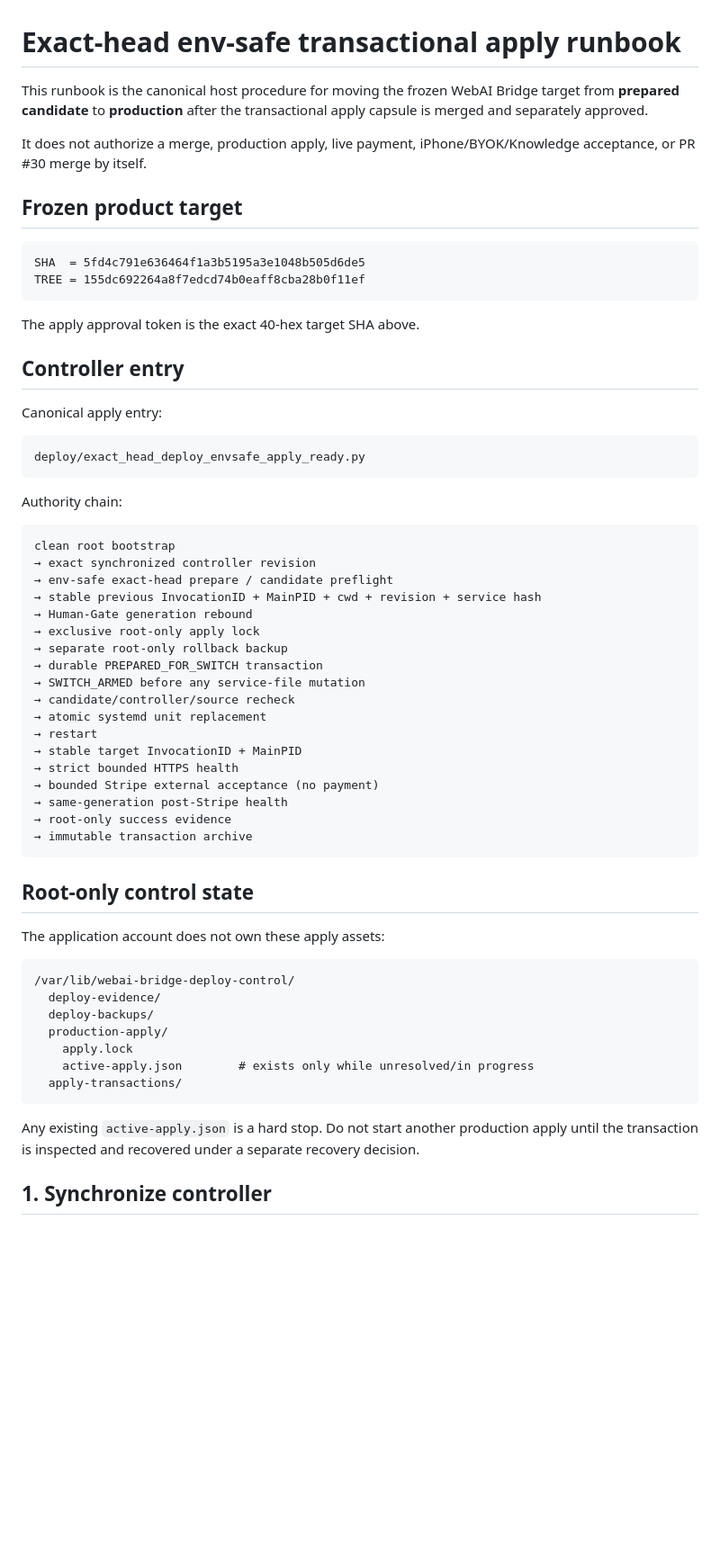
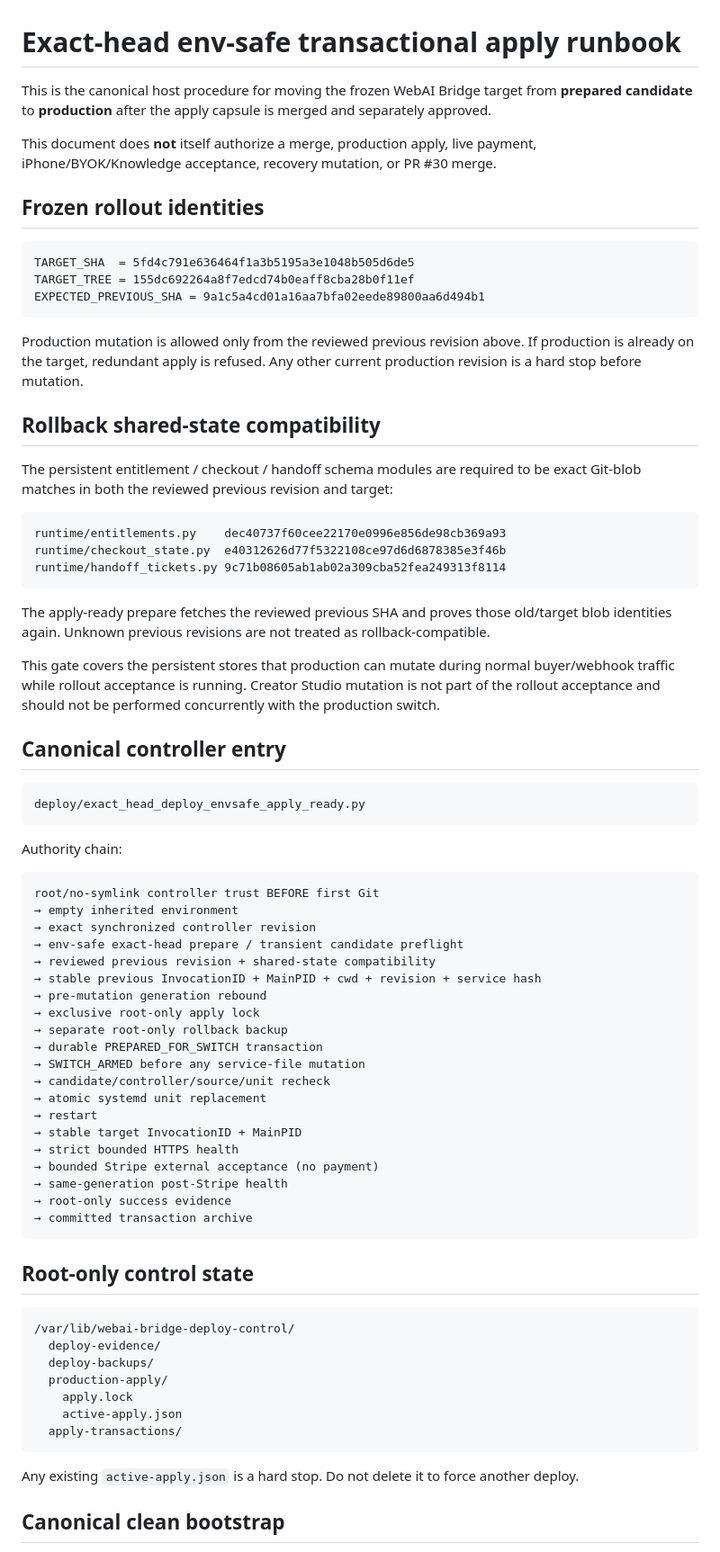
Before and after one commit to nobutakayamauchi/WebAI-Bridge, a Markdown page: docs/EXACT_HEAD_ENVSAFE_APPLY_RUNBOOK.md, the part around one of its changes. Shown at 90% size. Drawn GitHub-style; blank space fills up the shorter version.

Commit message:
Harden apply runbook bootstrap and rollback baseline gates

````diff
--- a/docs/EXACT_HEAD_ENVSAFE_APPLY_RUNBOOK.md
+++ b/docs/EXACT_HEAD_ENVSAFE_APPLY_RUNBOOK.md
@@ -1,21 +1,34 @@
 # Exact-head env-safe transactional apply runbook
 
-This runbook is the canonical host procedure for moving the frozen WebAI Bridge target from **prepared candidate** to **production** after the transactional apply capsule is merged and separately approved.
+This is the canonical host procedure for moving the frozen WebAI Bridge target from **prepared candidate** to **production** after the apply capsule is merged and separately approved.
 
-It does not authorize a merge, production apply, live payment, iPhone/BYOK/Knowledge acceptance, or PR #30 merge by itself.
+This document does **not** itself authorize a merge, production apply, live payment, iPhone/BYOK/Knowledge acceptance, recovery mutation, or PR #30 merge.
 
-## Frozen product target
+## Frozen rollout identities
 
 ```text
-SHA  = 5fd4c791e636464f1a3b5195a3e1048b505d6de5
-TREE = 155dc692264a8f7edcd74b0eaff8cba28b0f11ef
+TARGET_SHA  = 5fd4c791e636464f1a3b5195a3e1048b505d6de5
+TARGET_TREE = 155dc692264a8f7edcd74b0eaff8cba28b0f11ef
+EXPECTED_PREVIOUS_SHA = 9a1c5a4cd01a16aa7bfa02eede89800aa6d494b1
 ```
 
-The apply approval token is the exact 40-hex target SHA above.
+Production mutation is allowed only from the reviewed previous revision above. If production is already on the target, redundant apply is refused. Any other current production revision is a hard stop before mutation.
 
-## Controller entry
+## Rollback shared-state compatibility
 
-Canonical apply entry:
+The persistent entitlement / checkout / handoff schema modules are required to be exact Git-blob matches in both the reviewed previous revision and target:
+
+```text
+runtime/entitlements.py    dec40737f60cee22170e0996e856de98cb369a93
+runtime/checkout_state.py  e40312626d77f5322108ce97d6d6878385e3f46b
+runtime/handoff_tickets.py 9c71b08605ab1ab02a309cba52fea249313f8114
+```
+
+The apply-ready prepare fetches the reviewed previous SHA and proves those old/target blob identities again. Unknown previous revisions are not treated as rollback-compatible.
+
+This gate covers the persistent stores that production can mutate during normal buyer/webhook traffic while rollout acceptance is running. Creator Studio mutation is not part of the rollout acceptance and should not be performed concurrently with the production switch.
+
+## Canonical controller entry
 
 ```text
 deploy/exact_head_deploy_envsafe_apply_ready.py
@@ -24,16 +37,18 @@ deploy/exact_head_deploy_envsafe_apply_ready.py
 Authority chain:
 
 ```text
-clean root bootstrap
+root/no-symlink controller trust BEFORE first Git
+→ empty inherited environment
 → exact synchronized controller revision
-→ env-safe exact-head prepare / candidate preflight
+→ env-safe exact-head prepare / transient candidate preflight
+→ reviewed previous revision + shared-state compatibility
 → stable previous InvocationID + MainPID + cwd + revision + service hash
-→ Human-Gate generation rebound
+→ pre-mutation generation rebound
 → exclusive root-only apply lock
 → separate root-only rollback backup
 → durable PREPARED_FOR_SWITCH transaction
 → SWITCH_ARMED before any service-file mutation
-→ candidate/controller/source recheck
+→ candidate/controller/source/unit recheck
 → atomic systemd unit replacement
 → restart
 → stable target InvocationID + MainPID
@@ -41,12 +56,10 @@ clean root bootstrap
 → bounded Stripe external acceptance (no payment)
 → same-generation post-Stripe health
 → root-only success evidence
-→ immutable transaction archive
+→ committed transaction archive
 ```
 
 ## Root-only control state
-
-The application account does not own these apply assets:
 
 ```text
 /var/lib/webai-bridge-deploy-control/
@@ -54,11 +67,11 @@ The application account does not own these apply assets:
   deploy-backups/
   production-apply/
     apply.lock
-    active-apply.json        # exists only while unresolved/in progress
+    active-apply.json
   apply-transactions/
 ```
 
-Any existing `active-apply.json` is a hard stop. Do not start another production apply until the transaction is inspected and recovered under a separate recovery decision.
+Any existing `active-apply.json` is a hard stop. Do not delete it to force another deploy.
 
-## 1. Synchronize controller
+## Canonical clean bootstrap
 
````
Also changed, not shown: other parts of docs/EXACT_HEAD_ENVSAFE_APPLY_RUNBOOK.md (+36 -37 lines).
